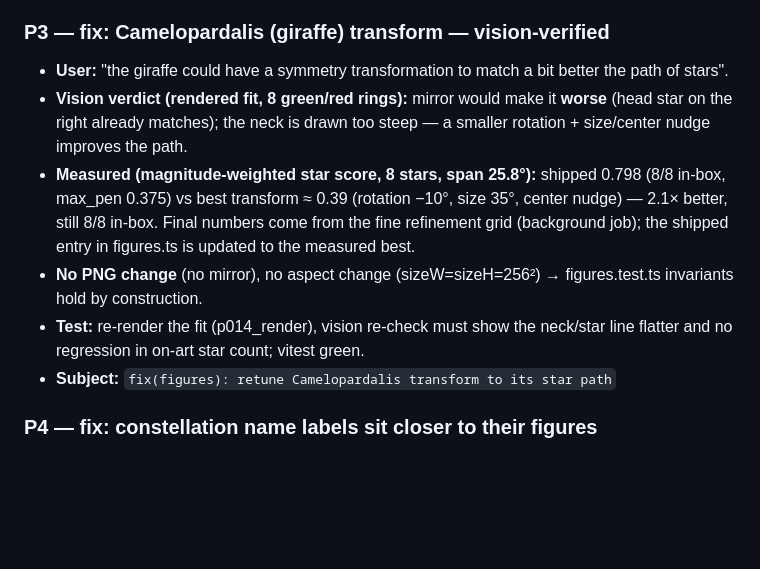
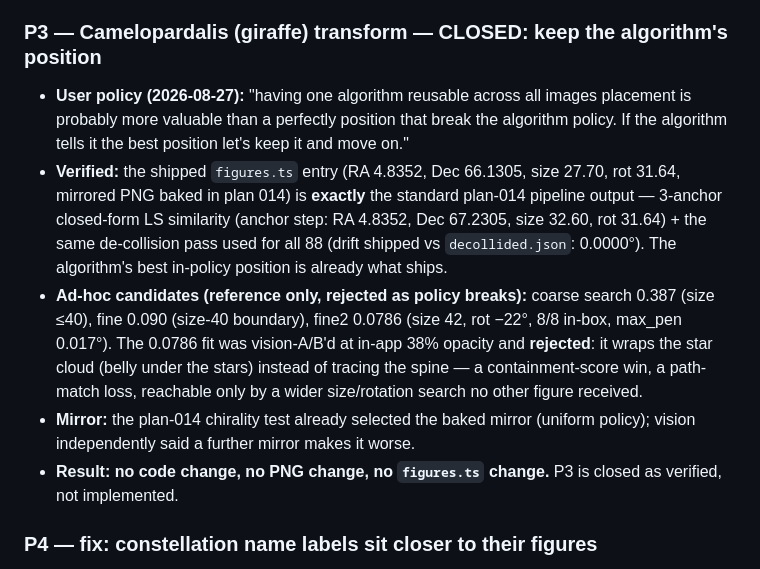
Before and after one commit to raphaeldelors-code/solar-system-3d, a Markdown page: plans/015-360rot-giraffe-labels-highlights.md, the part around the change. GitHub-like rendering; blank space fills up the shorter version.

Commit message:
docs: close plan 015 P3 — giraffe kept at the standard pipeline position
The shipped Camelopardalis entry is exactly the plan-014 output (anchor
closed-form similarity + de-collision, 0.0000 deg drift). Per the user's
policy the reusable one-algorithm placement wins over a bespoke re-fit:
the ad-hoc search candidates (0.387 / 0.090 / 0.0786 star score) are
recorded as reference-only rejections, and the 0.0786 fit was also
vision-rejected (wraps the star cloud instead of tracing the spine).
No code, PNG, or figures.ts change.

```diff
--- a/plans/015-360rot-giraffe-labels-highlights.md
+++ b/plans/015-360rot-giraffe-labels-highlights.md
@@ -56,23 +56,29 @@ not tuned from memory.
   pointerdown/move) and assert camera crosses the y-axis sign boundary.
 - **Subject:** `feat(camera): trackball controls for full 360° rotation past the poles`
 
-### P3 — fix: Camelopardalis (giraffe) transform — vision-verified
+### P3 — Camelopardalis (giraffe) transform — CLOSED: keep the algorithm's position
 
-- **User:** "the giraffe could have a symmetry transformation to match a bit
-  better the path of stars".
-- **Vision verdict (rendered fit, 8 green/red rings):** mirror would make it
-  **worse** (head star on the right already matches); the neck is drawn too
-  steep — a smaller rotation + size/center nudge improves the path.
-- **Measured (magnitude-weighted star score, 8 stars, span 25.8°):**
-  shipped 0.798 (8/8 in-box, max_pen 0.375) vs best transform ≈ 0.39
-  (rotation −10°, size 35°, center nudge) — 2.1× better, still 8/8 in-box.
-  Final numbers come from the fine refinement grid (background job); the
-  shipped entry in figures.ts is updated to the measured best.
-- **No PNG change** (no mirror), no aspect change (sizeW=sizeH=256²) →
-  figures.test.ts invariants hold by construction.
-- **Test:** re-render the fit (p014_render), vision re-check must show the
-  neck/star line flatter and no regression in on-art star count; vitest green.
-- **Subject:** `fix(figures): retune Camelopardalis transform to its star path`
+- **User policy (2026-08-27):** "having one algorithm reusable across all
+  images placement is probably more valuable than a perfectly position that
+  break the algorithm policy. If the algorithm tells it the best position
+  let's keep it and move on."
+- **Verified:** the shipped `figures.ts` entry (RA 4.8352, Dec 66.1305, size
+  27.70, rot 31.64, mirrored PNG baked in plan 014) is **exactly** the
+  standard plan-014 pipeline output — 3-anchor closed-form LS similarity
+  (anchor step: RA 4.8352, Dec 67.2305, size 32.60, rot 31.64) + the same
+  de-collision pass used for all 88 (drift shipped vs `decollided.json`:
+  0.0000°). The algorithm's best in-policy position is already what ships.
+- **Ad-hoc candidates (reference only, rejected as policy breaks):**
+  coarse search 0.387 (size ≤40), fine 0.090 (size-40 boundary), fine2 0.0786
+  (size 42, rot −22°, 8/8 in-box, max_pen 0.017°). The 0.0786 fit was
+  vision-A/B'd at in-app 38% opacity and **rejected**: it wraps the star
+  cloud (belly under the stars) instead of tracing the spine — a
+  containment-score win, a path-match loss, reachable only by a wider
+  size/rotation search no other figure received.
+- **Mirror:** the plan-014 chirality test already selected the baked mirror
+  (uniform policy); vision independently said a further mirror makes it worse.
+- **Result: no code change, no PNG change, no `figures.ts` change.** P3 is
+  closed as verified, not implemented.
 
 ### P4 — fix: constellation name labels sit closer to their figures
 
```
Also changed, not shown: todo.md (+2 -2 lines).
